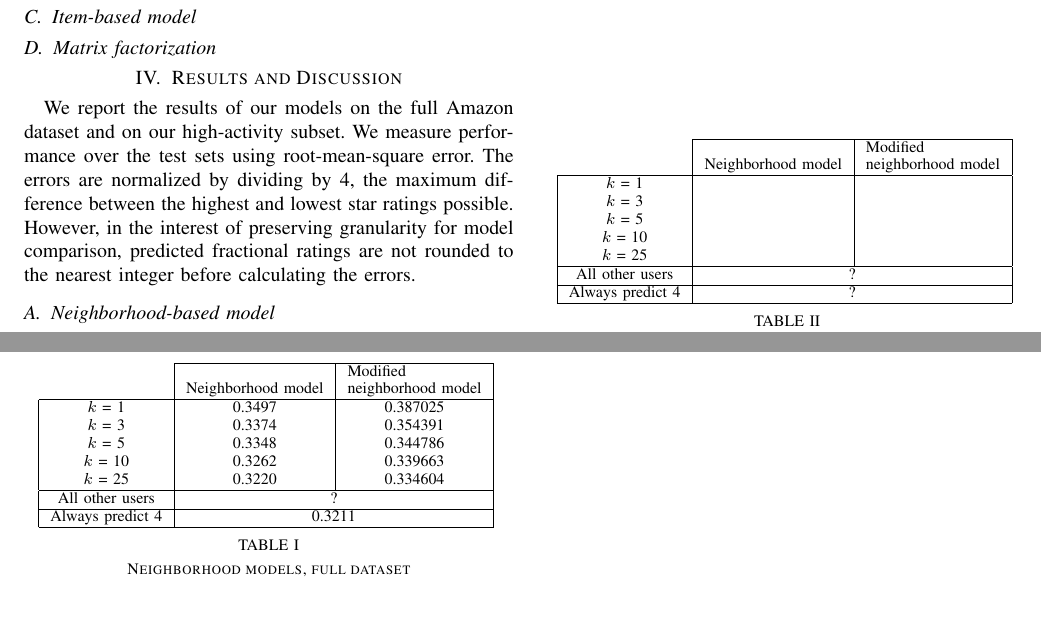
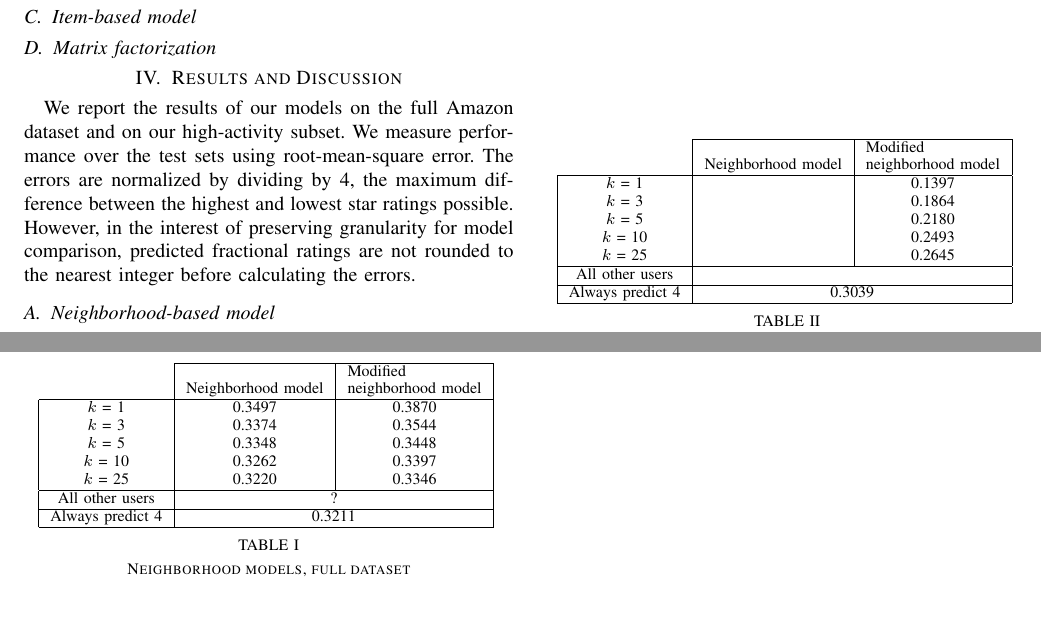
Before and after one commit to zahanm/amazonify, a LaTeX paper (writeup/report.tex): two parts of the page, joined at a grey line, cut so that both start at the same text. Compiled offline with pdfLaTeX.

Commit message:
writeup changes

```diff
--- a/writeup/report.tex
+++ b/writeup/report.tex
@@ -87,11 +87,11 @@ table ?? and Figure ?? below.
 
 \multicolumn{1}{c|}{} & \vbox{\hbox{\strut Neighborhood model}}
 & \vbox{\hbox{\strut Modified }\hbox{\strut neighborhood model}} \tabularnewline \hline
-$k$ = 1 & 0.3497 & 0.387025 \tabularnewline
-$k$ = 3 &  0.3374 & 0.354391 \tabularnewline
-$k$ = 5 & 0.3348 & 0.344786 \tabularnewline
-$k$ = 10 & 0.3262 & 0.339663 \tabularnewline
-$k$ = 25  & 0.3220 & 0.334604 \tabularnewline
+$k$ = 1 & 0.3497 & 0.3870 \tabularnewline
+$k$ = 3 &  0.3374 & 0.3544 \tabularnewline
+$k$ = 5 & 0.3348 & 0.3448 \tabularnewline
+$k$ = 10 & 0.3262 & 0.3397 \tabularnewline
+$k$ = 25  & 0.3220 & 0.3346 \tabularnewline
 \hline
 All other users & \multicolumn{2}{|c|}{?}  \tabularnewline
 \hline
@@ -108,18 +108,17 @@ Always predict 4 & \multicolumn{2}{|c|}{0.3211}  \tabularnewline
 \begin{tabular}{|c|c|c|}
 \cline{2-3}
 
-
 \multicolumn{1}{c|}{} & \vbox{\hbox{\strut Neighborhood model}}
 & \vbox{\hbox{\strut Modified }\hbox{\strut neighborhood model}} \tabularnewline \hline
-$k$ = 1 &  & \tabularnewline
-$k$ = 3 &  & \tabularnewline
-$k$ = 5 &  & \tabularnewline
-$k$ = 10 & & \tabularnewline
-$k$ = 25  &  & \tabularnewline
+$k$ = 1 &  & 0.1397 \tabularnewline
+$k$ = 3 &  & 0.1864 \tabularnewline
+$k$ = 5 &  & 0.2180 \tabularnewline
+$k$ = 10 & & 0.2493 \tabularnewline
+$k$ = 25  &  & 0.2645 \tabularnewline
 \hline
-All other users & \multicolumn{2}{|c|}{?}  \tabularnewline
+All other users & \multicolumn{2}{|c|}{}  \tabularnewline
 \hline
-Always predict 4 & \multicolumn{2}{|c|}{?}  \tabularnewline
+Always predict 4 & \multicolumn{2}{|c|}{0.3039}  \tabularnewline
 \hline
 \end{tabular}
 \caption{Neighborhood models, full dataset}
```
Also changed, not shown: 1 other file.
